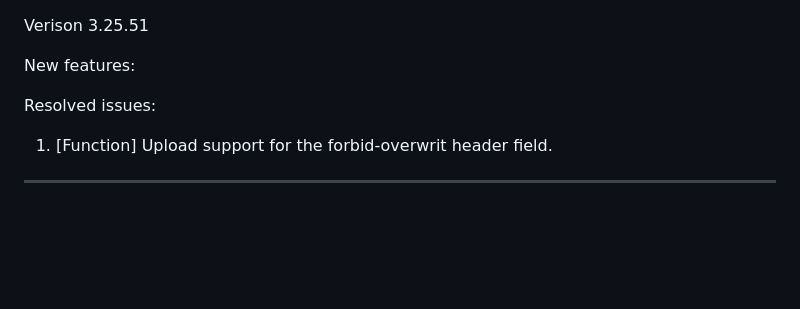
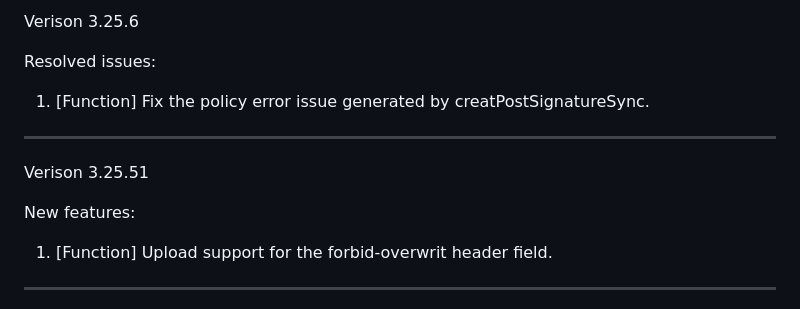
Before and after one commit to huaweicloud/huaweicloud-sdk-browserjs-obs, a Markdown page: CHANGELOG.MD, the part around the change. Rendered like a GitHub page; blank space fills up the shorter version.

```diff
--- a/CHANGELOG.MD
+++ b/CHANGELOG.MD
@@ -1,8 +1,14 @@
+Verison 3.25.6
+
+Resolved issues:
+1. [Function] Fix the policy error issue generated by creatPostSignatureSync.
+
+-----------------------------------------------------------------------------------
+
 Verison 3.25.51
 
 New features:
 
-Resolved issues:
 1. [Function] Upload support for the forbid-overwrit header field.
 
 -----------------------------------------------------------------------------------
```
Also changed, not shown: CHANGELOG_CN.MD (+7 -0 lines).
